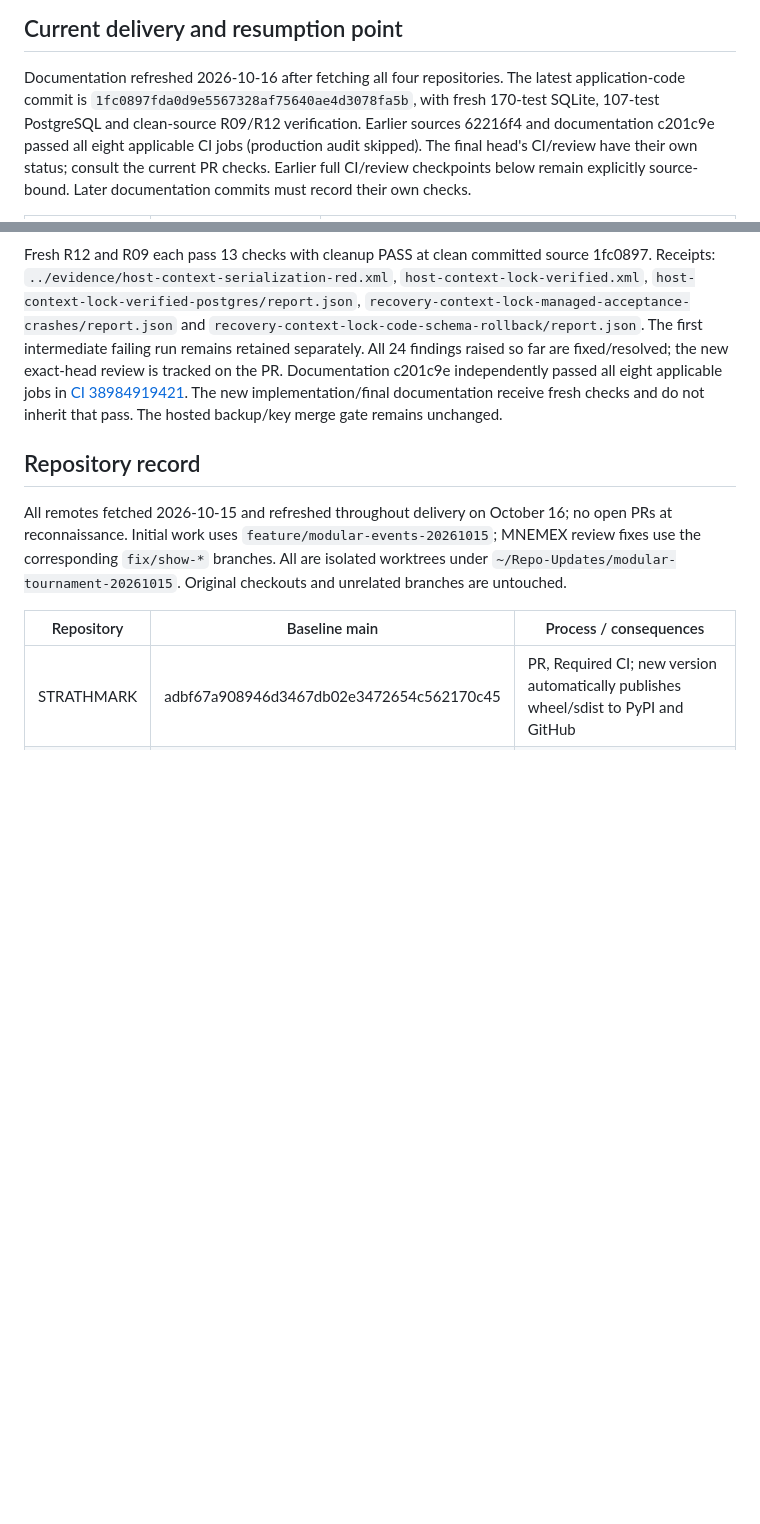
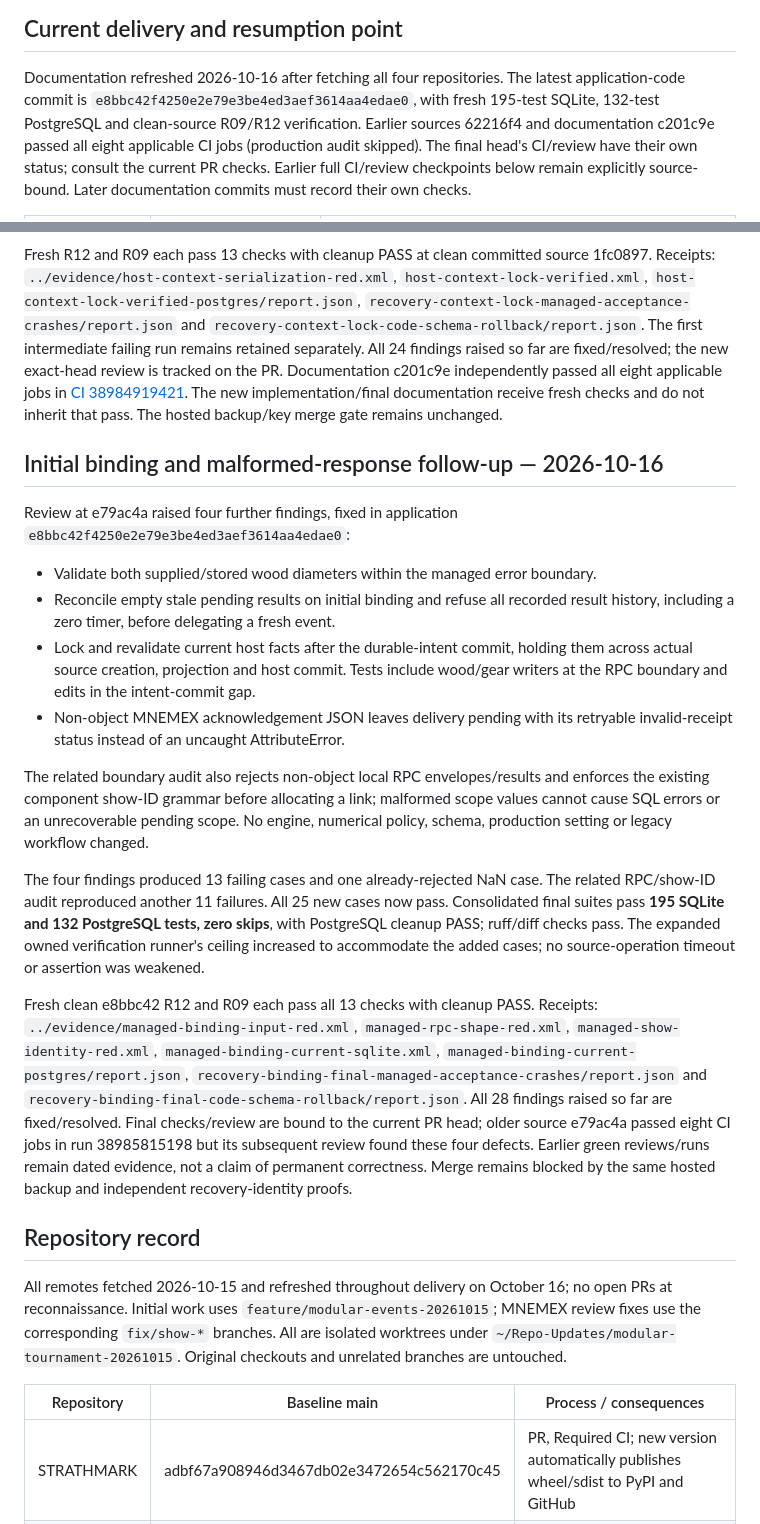
Before and after one commit to SquirmyWormy275/Missoula-Pro-Am-Manager, a Markdown page: docs/MODULAR_EXECUTION_STATUS.md, 2 parts joined by grey strips. GitHub-like rendering; blank space fills up the shorter version.

Commit message:
docs: record verified initial binding and transport boundary fixes

```diff
--- a/docs/MODULAR_EXECUTION_STATUS.md
+++ b/docs/MODULAR_EXECUTION_STATUS.md
@@ -7,8 +7,8 @@ Canonical [architecture agreement](https://github.com/SquirmyWormy275/STRATHMARK
 
 Documentation refreshed 2026-10-16 after fetching all four repositories. The
 latest application-code commit is
-`1fc0897fda0d9e5567328af75640ae4d3078fa5b`, with fresh 170-test SQLite,
-107-test PostgreSQL and clean-source R09/R12 verification. Earlier sources
+`e8bbc42f4250e2e79e3be4ed3aef3614aa4edae0`, with fresh 195-test SQLite,
+132-test PostgreSQL and clean-source R09/R12 verification. Earlier sources
 62216f4 and documentation c201c9e passed all eight applicable CI jobs (production
 audit skipped). The final head's CI/review have their own status; consult the
 current PR checks.
@@ -137,6 +137,44 @@ Documentation c201c9e independently passed all eight applicable jobs in
 The new implementation/final documentation receive fresh checks and do not
 inherit that pass. The hosted backup/key merge gate remains unchanged.
 
+## Initial binding and malformed-response follow-up — 2026-10-16
+
+Review at e79ac4a raised four further findings, fixed in application
+`e8bbc42f4250e2e79e3be4ed3aef3614aa4edae0`:
+
+- Validate both supplied/stored wood diameters within the managed error boundary.
+- Reconcile empty stale pending results on initial binding and refuse all recorded
+  result history, including a zero timer, before delegating a fresh event.
+- Lock and revalidate current host facts after the durable-intent commit, holding
+  them across actual source creation, projection and host commit. Tests include
+  wood/gear writers at the RPC boundary and edits in the intent-commit gap.
+- Non-object MNEMEX acknowledgement JSON leaves delivery pending with its retryable
+  invalid-receipt status instead of an uncaught AttributeError.
+
+The related boundary audit also rejects non-object local RPC envelopes/results
+and enforces the existing component show-ID grammar before allocating a link;
+malformed scope values cannot cause SQL errors or an unrecoverable pending scope.
+No engine, numerical policy, schema, production setting or legacy workflow changed.
+
+The four findings produced 13 failing cases and one already-rejected NaN case.
+The related RPC/show-ID audit reproduced another 11 failures. All 25 new cases
+now pass. Consolidated final suites pass **195 SQLite and 132 PostgreSQL tests,
+zero skips**, with PostgreSQL cleanup PASS; ruff/diff checks pass. The expanded
+owned verification runner's ceiling increased to accommodate the added cases;
+no source-operation timeout or assertion was weakened.
+
+Fresh clean e8bbc42 R12 and R09 each pass all 13 checks with cleanup PASS.
+Receipts: `../evidence/managed-binding-input-red.xml`, `managed-rpc-shape-red.xml`,
+`managed-show-identity-red.xml`, `managed-binding-current-sqlite.xml`,
+`managed-binding-current-postgres/report.json`,
+`recovery-binding-final-managed-acceptance-crashes/report.json` and
+`recovery-binding-final-code-schema-rollback/report.json`.
+All 28 findings raised so far are fixed/resolved. Final checks/review are bound to
+the current PR head; older source e79ac4a passed eight CI jobs in run 38985815198
+but its subsequent review found these four defects. Earlier green reviews/runs
+remain dated evidence, not a claim of permanent correctness. Merge remains blocked
+by the same hosted backup and independent recovery-identity proofs.
+
 ## Repository record
 
 All remotes fetched 2026-10-15 and refreshed throughout delivery on October 16;
```
Also changed, not shown: other parts of docs/MODULAR_EXECUTION_STATUS.md (+1 -1 lines).
